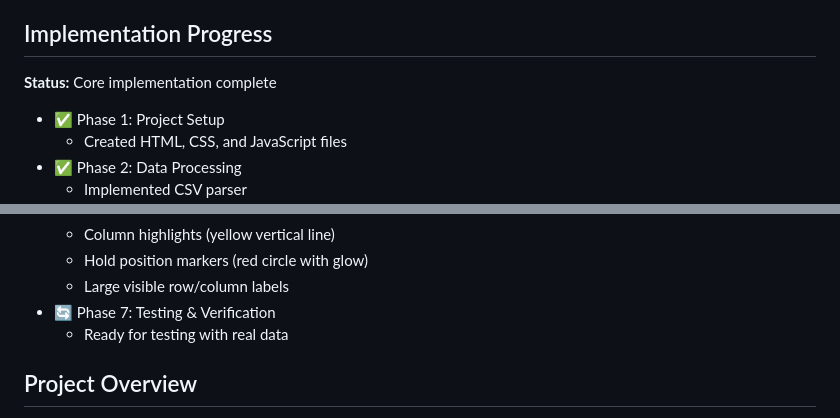
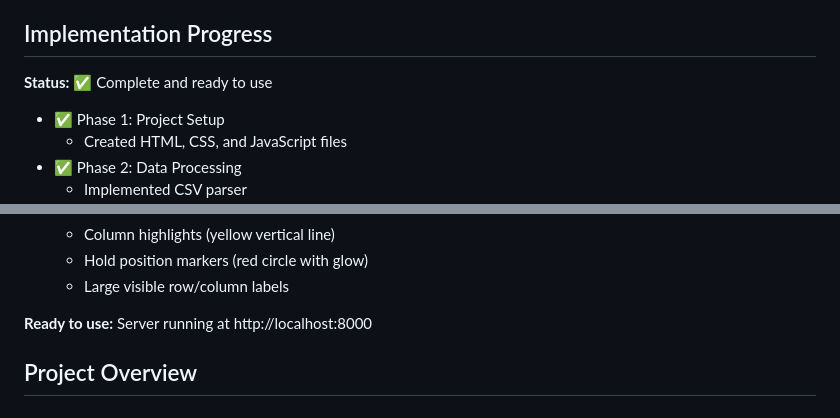
Before and after one commit to DarrenTsung/kilter-hold-lookup, a Markdown page: README.md, 2 parts joined by grey strips. GitHub-like rendering.

Commit message:
docs: mark implementation complete
All phases finished and application is ready for use.

```diff
--- a/README.md
+++ b/README.md
@@ -4,7 +4,7 @@ A web application to help install climbing holds on the Kilter homewall 7x10 con
 
 ## Implementation Progress
 
-**Status:** Core implementation complete
+**Status:** ✅ Complete and ready to use
 
 - ✅ Phase 1: Project Setup
   - Created HTML, CSS, and JavaScript files
@@ -25,8 +25,8 @@ A web application to help install climbing holds on the Kilter homewall 7x10 con
   - Column highlights (yellow vertical line)
   - Hold position markers (red circle with glow)
   - Large visible row/column labels
-- 🔄 Phase 7: Testing & Verification
-  - Ready for testing with real data
+
+**Ready to use:** Server running at http://localhost:8000
 
 ## Project Overview
 
```
